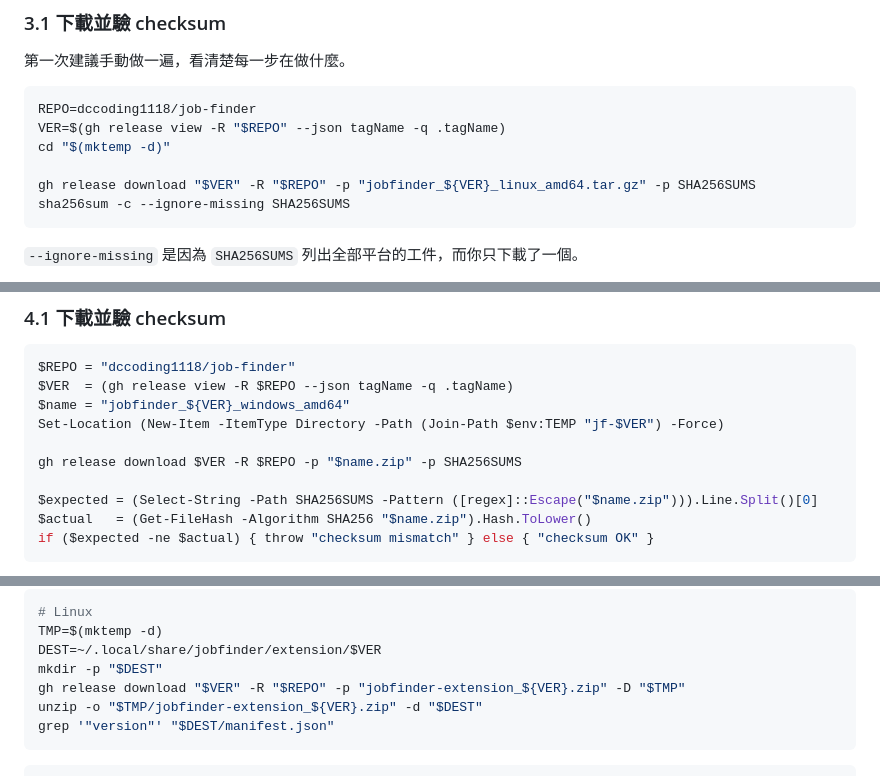
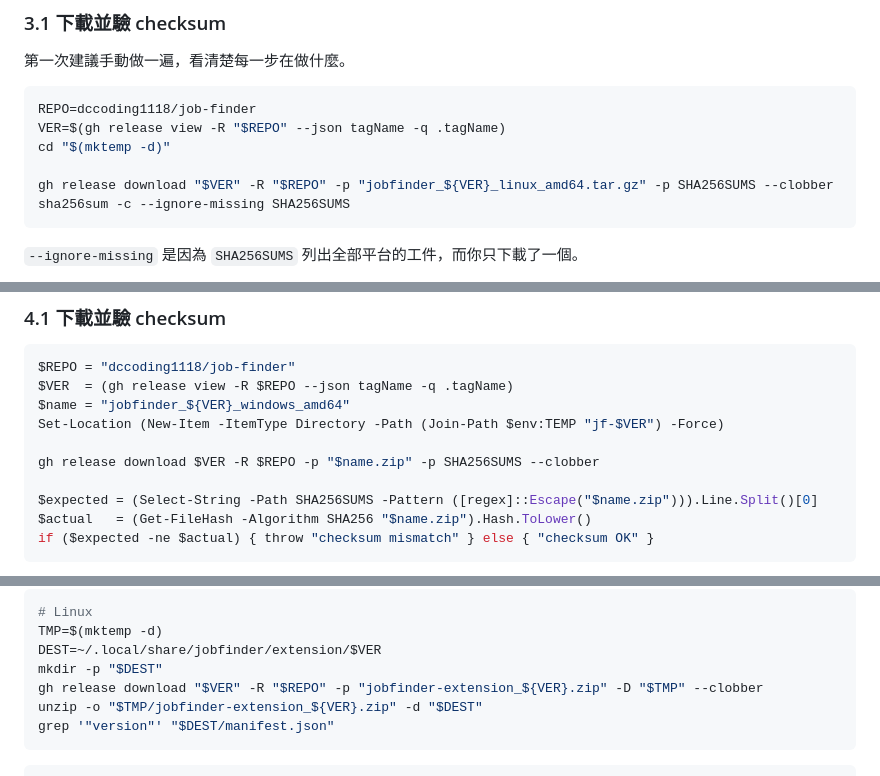
Before and after one commit to dccoding1118/job-finder, a Markdown page: docs/guides/getting-started.md, 3 parts joined by grey strips. Drawn GitHub-style.

````diff
--- a/docs/guides/getting-started.md
+++ b/docs/guides/getting-started.md
@@ -57,7 +57,7 @@ REPO=dccoding1118/job-finder
 VER=$(gh release view -R "$REPO" --json tagName -q .tagName)
 cd "$(mktemp -d)"
 
-gh release download "$VER" -R "$REPO" -p "jobfinder_${VER}_linux_amd64.tar.gz" -p SHA256SUMS
+gh release download "$VER" -R "$REPO" -p "jobfinder_${VER}_linux_amd64.tar.gz" -p SHA256SUMS --clobber
 sha256sum -c --ignore-missing SHA256SUMS
 ```
 
@@ -137,7 +137,7 @@ $VER  = (gh release view -R $REPO --json tagName -q .tagName)
 $name = "jobfinder_${VER}_windows_amd64"
 Set-Location (New-Item -ItemType Directory -Path (Join-Path $env:TEMP "jf-$VER") -Force)
 
-gh release download $VER -R $REPO -p "$name.zip" -p SHA256SUMS
+gh release download $VER -R $REPO -p "$name.zip" -p SHA256SUMS --clobber
 
 $expected = (Select-String -Path SHA256SUMS -Pattern ([regex]::Escape("$name.zip"))).Line.Split()[0]
 $actual   = (Get-FileHash -Algorithm SHA256 "$name.zip").Hash.ToLower()
@@ -244,7 +244,7 @@ powershell -ExecutionPolicy Bypass -File .\install.ps1 -Extension
 TMP=$(mktemp -d)
 DEST=~/.local/share/jobfinder/extension/$VER
 mkdir -p "$DEST"
-gh release download "$VER" -R "$REPO" -p "jobfinder-extension_${VER}.zip" -D "$TMP"
+gh release download "$VER" -R "$REPO" -p "jobfinder-extension_${VER}.zip" -D "$TMP" --clobber
 unzip -o "$TMP/jobfinder-extension_${VER}.zip" -d "$DEST"
 grep '"version"' "$DEST/manifest.json"
 ```
````
Also changed, not shown: AGENTS.md (+1 -0 lines), docs/guides/runbook-upgrade.md (+2 -2 lines).
